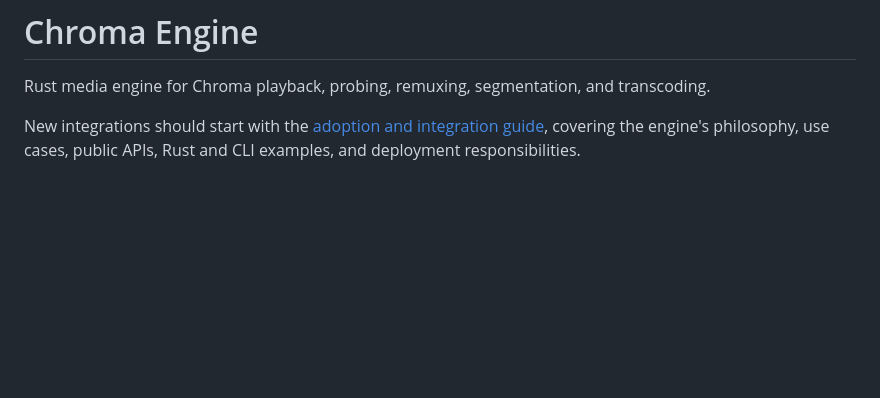
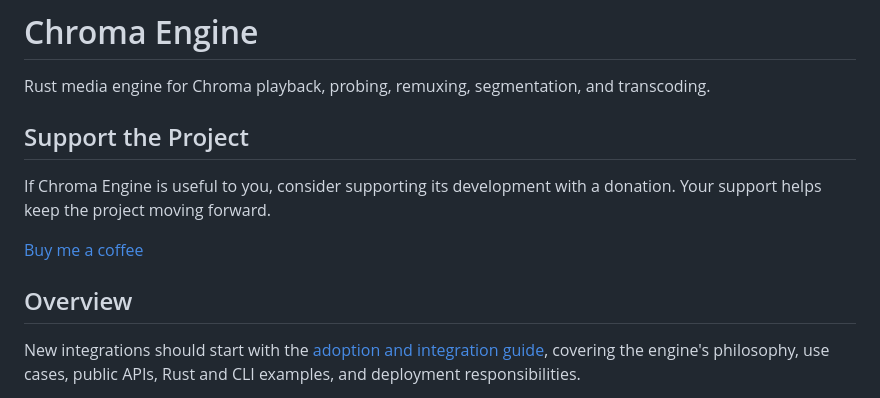
Before and after one commit to 716-Ventures/Chroma-Engine, a Markdown page: README.md, the part around the change. Rendered like a GitHub page; blank space fills up the shorter version.

Commit message:
docs: add Buy Me a Coffee support link

```diff
--- a/README.md
+++ b/README.md
@@ -1,6 +1,15 @@
 # Chroma Engine
 
 Rust media engine for Chroma playback, probing, remuxing, segmentation, and transcoding.
+
+## Support the Project
+
+If Chroma Engine is useful to you, consider supporting its development with a donation.
+Your support helps keep the project moving forward.
+
+[Buy me a coffee](https://buymeacoffee.com/chrisjdavis)
+
+## Overview
 
 New integrations should start with the [adoption and integration guide](docs/adopting-chroma-engine.md),
 covering the engine's philosophy, use cases, public APIs, Rust and CLI examples, and deployment responsibilities.
```
